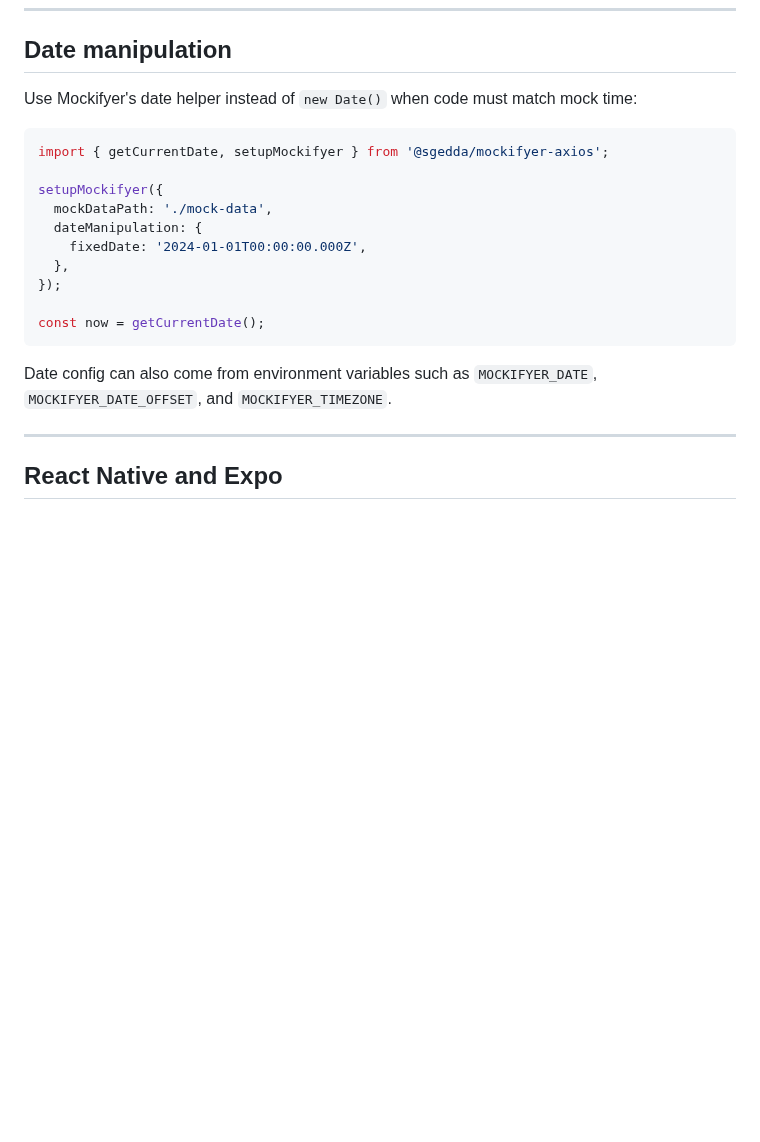
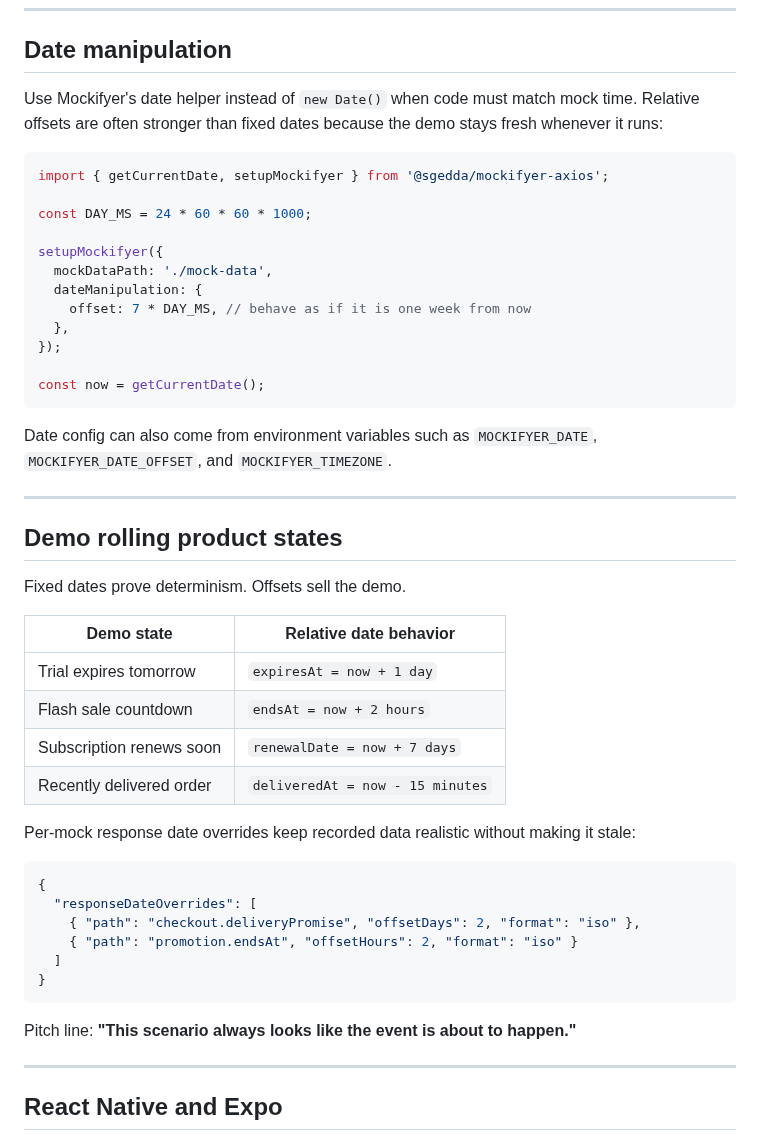
Before and after one commit to sgedda/mockifyer, a Markdown page: MOCKIFYER_PRESENTATION.md, the part around the change. Rendered like a GitHub page; blank space fills up the shorter version.

Commit message:
Emphasize relative date offset demos
Co-authored-by: Sebastian Gedda <sebastian.gedda@gmail.com>

````diff
--- a/MOCKIFYER_PRESENTATION.md
+++ b/MOCKIFYER_PRESENTATION.md
@@ -306,15 +306,18 @@ mocking while leaving unrelated traffic real.
 ## Date manipulation
 
 Use Mockifyer's date helper instead of `new Date()` when code must match mock
-time:
+time. Relative offsets are often stronger than fixed dates because the demo stays
+fresh whenever it runs:
 
 ```typescript
 import { getCurrentDate, setupMockifyer } from '@sgedda/mockifyer-axios';
 
+const DAY_MS = 24 * 60 * 60 * 1000;
+
 setupMockifyer({
   mockDataPath: './mock-data',
   dateManipulation: {
-    fixedDate: '2024-01-01T00:00:00.000Z',
+    offset: 7 * DAY_MS, // behave as if it is one week from now
   },
 });
 
@@ -323,6 +326,33 @@ const now = getCurrentDate();
 
 Date config can also come from environment variables such as
 `MOCKIFYER_DATE`, `MOCKIFYER_DATE_OFFSET`, and `MOCKIFYER_TIMEZONE`.
+
+---
+
+## Demo rolling product states
+
+Fixed dates prove determinism. Offsets sell the demo.
+
+| Demo state | Relative date behavior |
+|------------|------------------------|
+| Trial expires tomorrow | `expiresAt = now + 1 day` |
+| Flash sale countdown | `endsAt = now + 2 hours` |
+| Subscription renews soon | `renewalDate = now + 7 days` |
+| Recently delivered order | `deliveredAt = now - 15 minutes` |
+
+Per-mock response date overrides keep recorded data realistic without making it
+stale:
+
+```json
+{
+  "responseDateOverrides": [
+    { "path": "checkout.deliveryPromise", "offsetDays": 2, "format": "iso" },
+    { "path": "promotion.endsAt", "offsetHours": 2, "format": "iso" }
+  ]
+}
+```
+
+Pitch line: **"This scenario always looks like the event is about to happen."**
 
 ---
 
````
